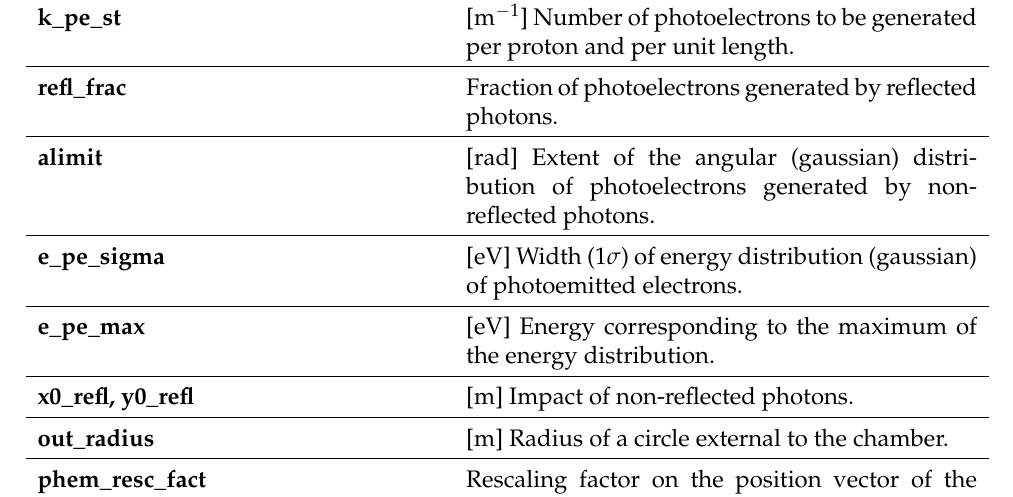
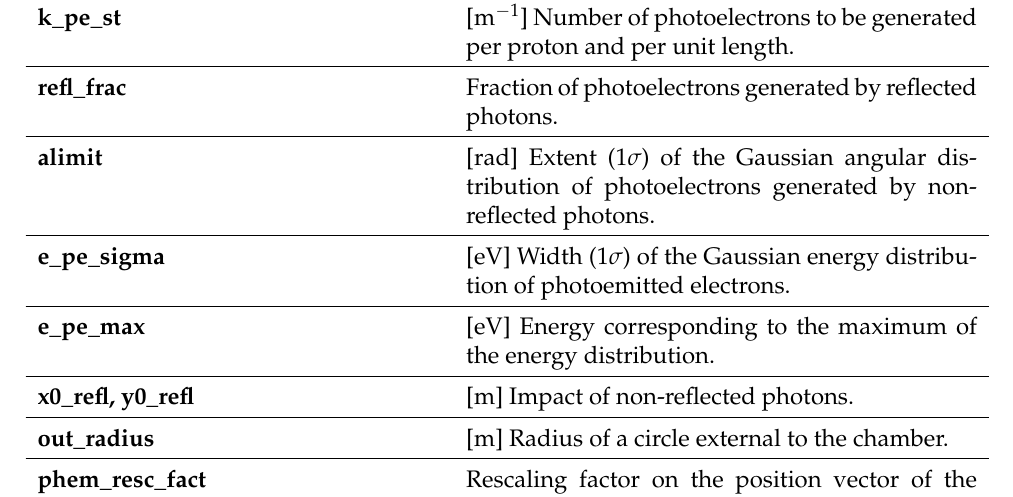
Before and after one commit to PyCOMPLETE/PyECLOUD, a LaTeX document (doc/reference/src/reference.tex): part of page 9 of 35, cut so that both start at the same text. Compiled offline with pdfLaTeX.

Commit message:
clearer reference for alimit

```diff
--- a/doc/reference/src/reference.tex
+++ b/doc/reference/src/reference.tex
@@ -369,9 +369,9 @@ If inv\_CDF\_refl\_photoem\_file = `unif\_no\_file' the reflected photons have u
 \\ \hline
 \textbf{refl\_frac} & Fraction of photoelectrons generated by reflected photons.
 \\ \hline
-\textbf{alimit} & [rad] Extent of the angular (gaussian) distribution of photoelectrons generated by non-reflected photons.
+\textbf{alimit} & [rad] Extent (1$\sigma$) of the Gaussian angular distribution of photoelectrons generated by non-reflected photons.
 \\ \hline
-\textbf{e\_pe\_sigma} & [eV] Width (1$\sigma$) of energy distribution (gaussian) of photoemitted electrons.
+\textbf{e\_pe\_sigma} & [eV] Width (1$\sigma$) of the Gaussian energy distribution of photoemitted electrons.
 \\ \hline
 \textbf{e\_pe\_max} & [eV]  Energy corresponding to the maximum of the energy distribution.
 \\ \hline
```
Also changed, not shown: doc/reference/reference.pdf.
